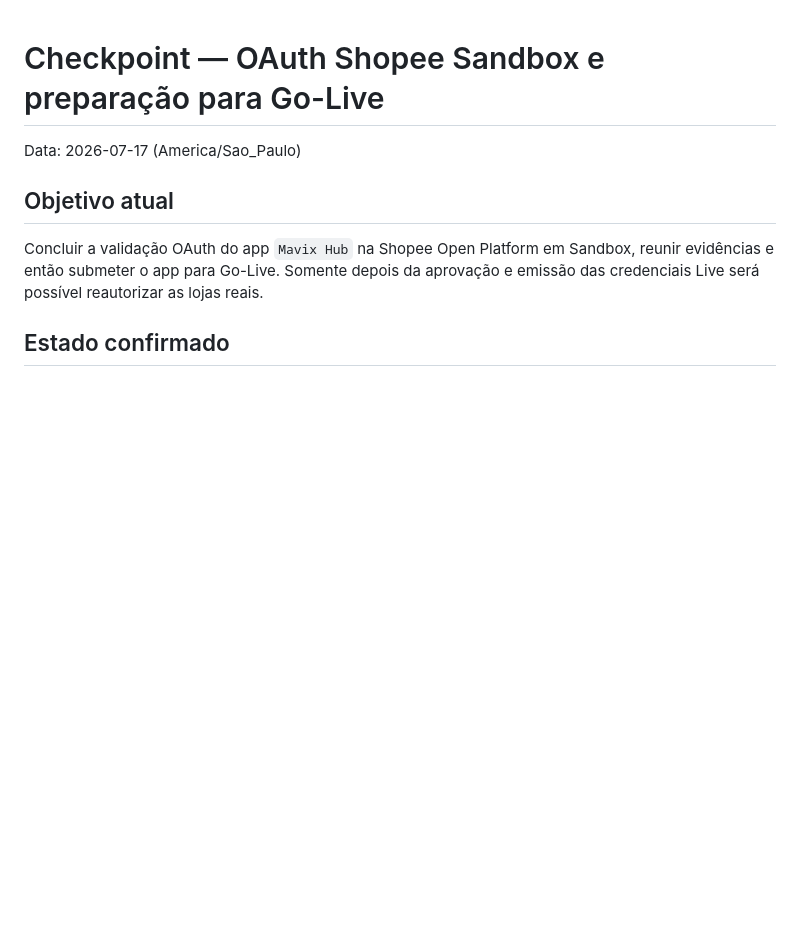
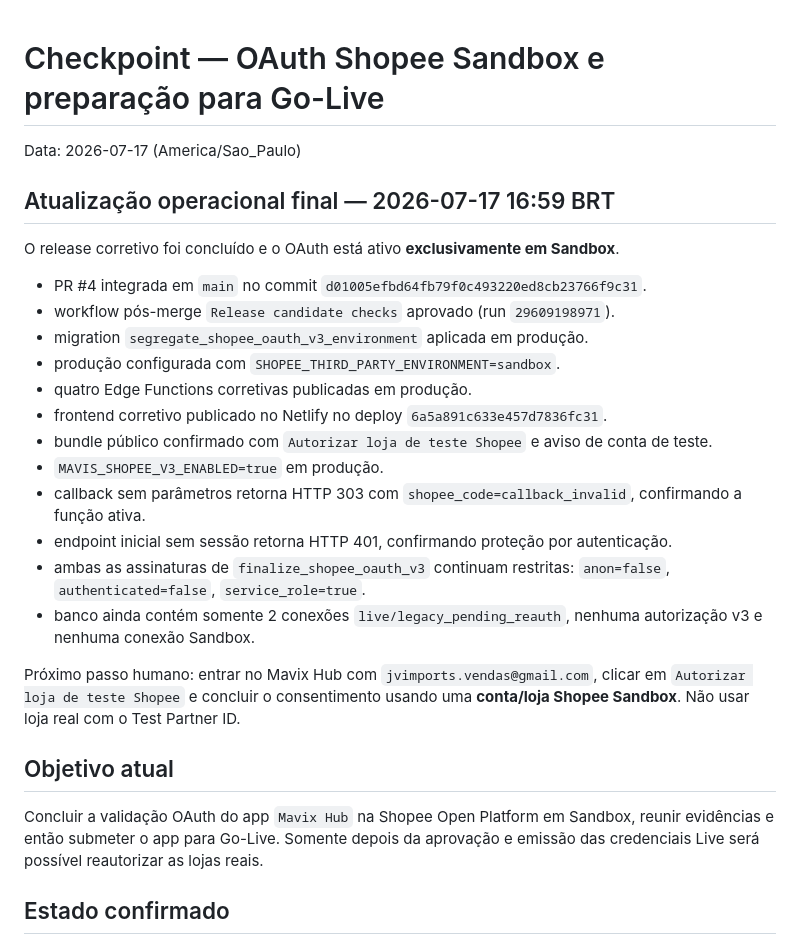
Before and after one commit to JVImports/E-commerce-Control, a Markdown page: docs/CHECKPOINT_OAUTH_SHOPEE_SANDBOX_2026-07-17.md, the part around one of its changes. Drawn GitHub-style; blank space fills up the shorter version.

```diff
--- a/docs/CHECKPOINT_OAUTH_SHOPEE_SANDBOX_2026-07-17.md
+++ b/docs/CHECKPOINT_OAUTH_SHOPEE_SANDBOX_2026-07-17.md
@@ -1,6 +1,25 @@
 # Checkpoint — OAuth Shopee Sandbox e preparação para Go-Live
 
 Data: 2026-07-17 (America/Sao_Paulo)
+
+## Atualização operacional final — 2026-07-17 16:59 BRT
+
+O release corretivo foi concluído e o OAuth está ativo **exclusivamente em Sandbox**.
+
+- PR #4 integrada em `main` no commit `d01005efbd64fb79f0c493220ed8cb23766f9c31`.
+- workflow pós-merge `Release candidate checks` aprovado (run `29609198971`).
+- migration `segregate_shopee_oauth_v3_environment` aplicada em produção.
+- produção configurada com `SHOPEE_THIRD_PARTY_ENVIRONMENT=sandbox`.
+- quatro Edge Functions corretivas publicadas em produção.
+- frontend corretivo publicado no Netlify no deploy `6a5a891c633e457d7836fc31`.
+- bundle público confirmado com `Autorizar loja de teste Shopee` e aviso de conta de teste.
+- `MAVIS_SHOPEE_V3_ENABLED=true` em produção.
+- callback sem parâmetros retorna HTTP 303 com `shopee_code=callback_invalid`, confirmando a função ativa.
+- endpoint inicial sem sessão retorna HTTP 401, confirmando proteção por autenticação.
+- ambas as assinaturas de `finalize_shopee_oauth_v3` continuam restritas: `anon=false`, `authenticated=false`, `service_role=true`.
+- banco ainda contém somente 2 conexões `live/legacy_pending_reauth`, nenhuma autorização v3 e nenhuma conexão Sandbox.
+
+Próximo passo humano: entrar no Mavix Hub com `jvimports.vendas@gmail.com`, clicar em `Autorizar loja de teste Shopee` e concluir o consentimento usando uma **conta/loja Shopee Sandbox**. Não usar loja real com o Test Partner ID.
 
 ## Objetivo atual
 
```
Also changed, not shown: other parts of docs/CHECKPOINT_OAUTH_SHOPEE_SANDBOX_2026-07-17.md (+6 -23 lines).
